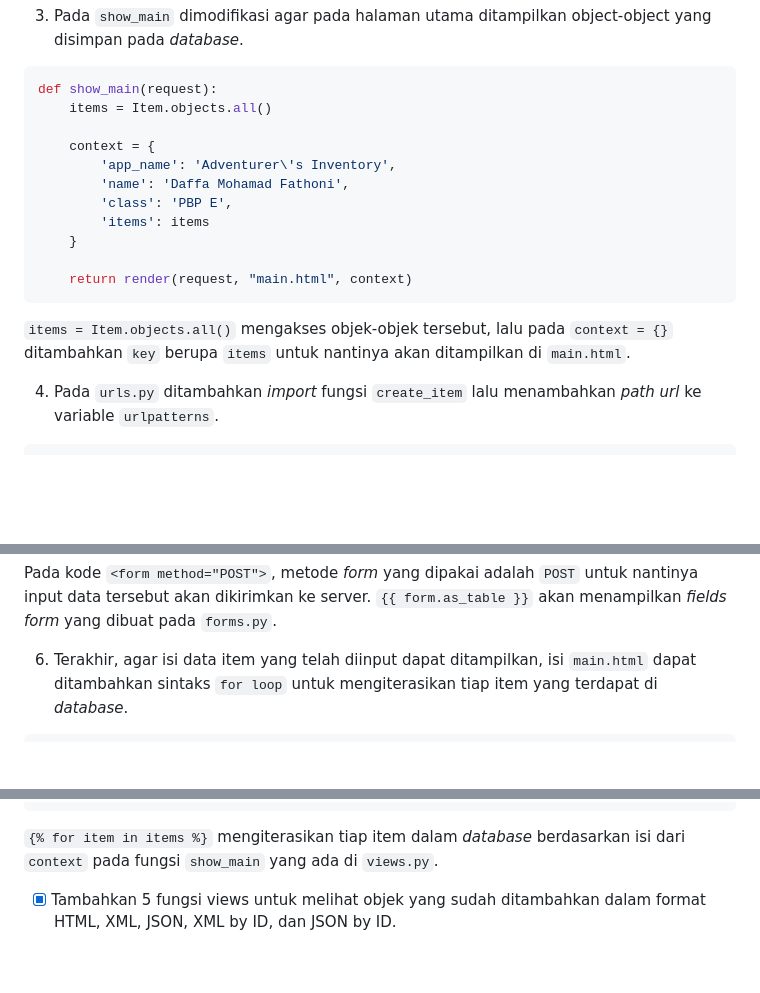
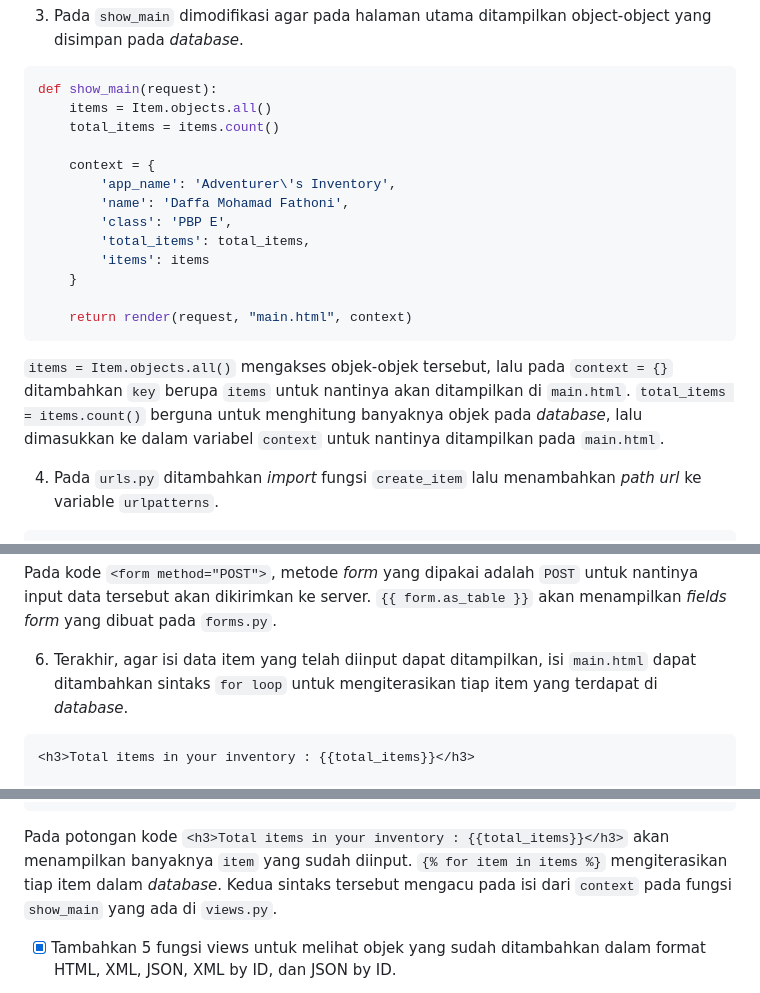
Before and after one commit to fathonidf/adventurers-inventory, a Markdown page: README.md, 3 parts joined by grey strips. GitHub-like rendering; folded sections open; blank space fills up the shorter version.

Commit message:
Finished Tugas 3 rev. 4

````diff
--- a/README.md
+++ b/README.md
@@ -306,18 +306,20 @@ Potongan kode berikut pada dasarnya memvalidasi (`form.is_valid()`) dan menyimpa
 ```python
 def show_main(request):
     items = Item.objects.all()
+    total_items = items.count()
 
     context = {
         'app_name': 'Adventurer\'s Inventory',
         'name': 'Daffa Mohamad Fathoni',
         'class': 'PBP E',
+        'total_items': total_items,
         'items': items
     }
 
     return render(request, "main.html", context)
 ```
 
-`items = Item.objects.all()` mengakses objek-objek tersebut, lalu pada `context = {}` ditambahkan `key` berupa `items` untuk nantinya akan ditampilkan di `main.html`.
+`items = Item.objects.all()` mengakses objek-objek tersebut, lalu pada `context = {}` ditambahkan `key` berupa `items` untuk nantinya akan ditampilkan di `main.html`. `total_items = items.count()` berguna untuk menghitung banyaknya objek pada *database*, lalu dimasukkan ke dalam variabel `context` untuk nantinya ditampilkan pada `main.html`.
 
 4. Pada `urls.py` ditambahkan *import* fungsi `create_item` lalu menambahkan *path url* ke variable `urlpatterns`.
 
@@ -359,6 +361,8 @@ Pada kode `<form method="POST">`, metode *form* yang dipakai adalah `POST` untuk
 
 6. Terakhir, agar isi data item yang telah diinput dapat ditampilkan, isi `main.html` dapat ditambahkan sintaks `for loop` untuk mengiterasikan tiap item yang terdapat di *database*.
 ```html
+<h3>Total items in your inventory : {{total_items}}</h3>
+
 <table>
     <tr>
         <th>Name</th>
@@ -384,7 +388,7 @@ Pada kode `<form method="POST">`, metode *form* yang dipakai adalah `POST` untuk
 </table>
 ```
 
-`{% for item in items %}` mengiterasikan tiap item dalam *database* berdasarkan isi dari `context` pada fungsi `show_main` yang ada di `views.py`.
+Pada potongan kode `<h3>Total items in your inventory : {{total_items}}</h3>` akan menampilkan banyaknya `item` yang sudah diinput.  `{% for item in items %}` mengiterasikan tiap item dalam *database*. Kedua sintaks tersebut mengacu pada isi dari `context` pada fungsi `show_main` yang ada di `views.py`.
 
 - [x] Tambahkan 5 fungsi views untuk melihat objek yang sudah ditambahkan dalam format HTML, XML, JSON, XML by ID, dan JSON by ID.
 
````
